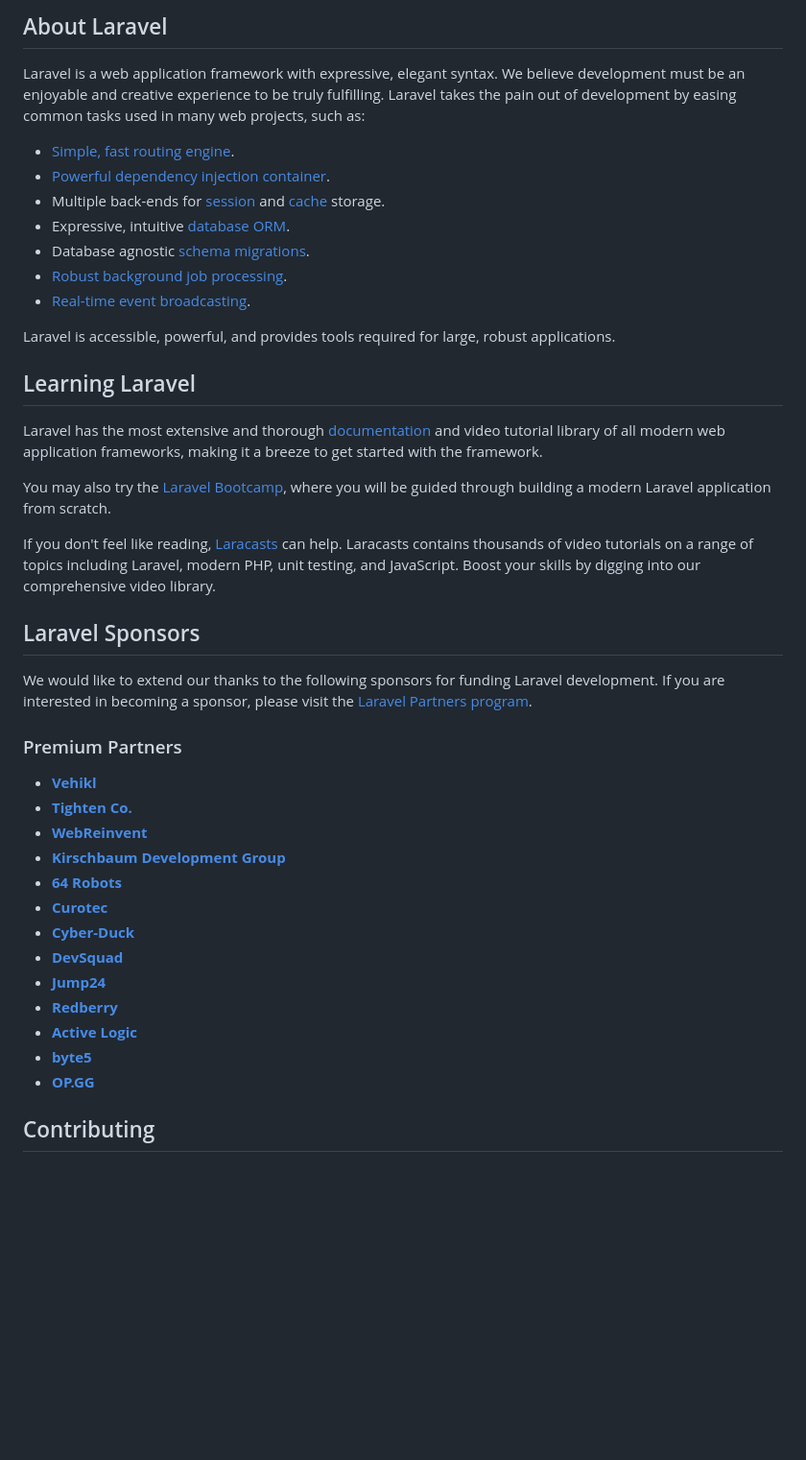
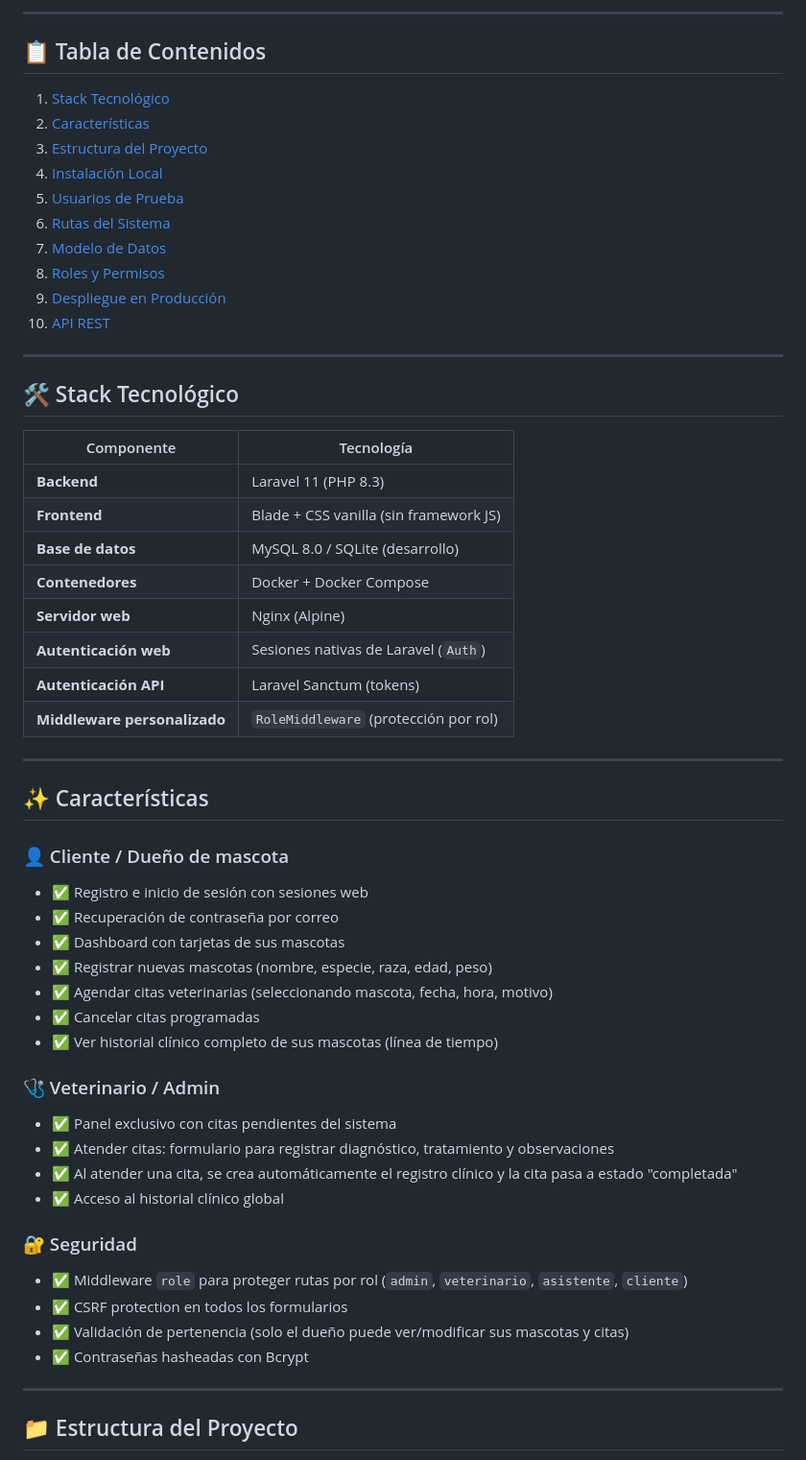
Before and after one commit to Darrez654/Clinica-veterinaria-web, a Markdown page: README.md, the part around one of its changes. Shown at 96% size. Drawn GitHub-style; blank space fills up the shorter version.

```diff
--- a/README.md
+++ b/README.md
@@ -9,45 +4,60 @@
 
-## About Laravel
+---
 
-Laravel is a web application framework with expressive, elegant syntax. We believe development must be an enjoyable and creative experience to be truly fulfilling. Laravel takes the pain out of development by easing common tasks used in many web projects, such as:
+## 📋 Tabla de Contenidos
 
-- [Simple, fast routing engine](https://laravel.com/docs/routing).
-- [Powerful dependency injection container](https://laravel.com/docs/container).
-- Multiple back-ends for [session](https://laravel.com/docs/session) and [cache](https://laravel.com/docs/cache) storage.
-- Expressive, intuitive [database ORM](https://laravel.com/docs/eloquent).
-- Database agnostic [schema migrations](https://laravel.com/docs/migrations).
-- [Robust background job processing](https://laravel.com/docs/queues).
-- [Real-time event broadcasting](https://laravel.com/docs/broadcasting).
+1. [Stack Tecnológico](#-stack-tecnológico)
+2. [Características](#-características)
+3. [Estructura del Proyecto](#-estructura-del-proyecto)
+4. [Instalación Local](#-instalación-local)
+5. [Usuarios de Prueba](#-usuarios-de-prueba)
+6. [Rutas del Sistema](#-rutas-del-sistema)
+7. [Modelo de Datos](#-modelo-de-datos)
+8. [Roles y Permisos](#-roles-y-permisos)
+9. [Despliegue en Producción](#-despliegue-en-producción)
+10. [API REST](#-api-rest)
 
-Laravel is accessible, powerful, and provides tools required for large, robust applications.
+---
 
-## Learning Laravel
+## 🛠️ Stack Tecnológico
 
-Laravel has the most extensive and thorough [documentation](https://laravel.com/docs) and video tutorial library of all modern web application frameworks, making it a breeze to get started with the framework.
+| Componente | Tecnología |
+|------------|-----------|
+| **Backend** | Laravel 11 (PHP 8.3) |
+| **Frontend** | Blade + CSS vanilla (sin framework JS) |
+| **Base de datos** | MySQL 8.0 / SQLite (desarrollo) |
+| **Contenedores** | Docker + Docker Compose |
+| **Servidor web** | Nginx (Alpine) |
+| **Autenticación web** | Sesiones nativas de Laravel (`Auth`) |
+| **Autenticación API** | Laravel Sanctum (tokens) |
+| **Middleware personalizado** | `RoleMiddleware` (protección por rol) |
 
-You may also try the [Laravel Bootcamp](https://bootcamp.laravel.com), where you will be guided through building a modern Laravel application from scratch.
+---
 
-If you don't feel like reading, [Laracasts](https://laracasts.com) can help. Laracasts contains thousands of video tutorials on a range of topics including Laravel, modern PHP, unit testing, and JavaScript. Boost your skills by digging into our comprehensive video library.
+## ✨ Características
 
-## Laravel Sponsors
+### 👤 Cliente / Dueño de mascota
+- ✅ Registro e inicio de sesión con sesiones web
+- ✅ Recuperación de contraseña por correo
+- ✅ Dashboard con tarjetas de sus mascotas
+- ✅ Registrar nuevas mascotas (nombre, especie, raza, edad, peso)
+- ✅ Agendar citas veterinarias (seleccionando mascota, fecha, hora, motivo)
+- ✅ Cancelar citas programadas
+- ✅ Ver historial clínico completo de sus mascotas (línea de tiempo)
 
-We would like to extend our thanks to the following sponsors for funding Laravel development. If you are interested in becoming a sponsor, please visit the [Laravel Partners program](https://partners.laravel.com).
+### 🩺 Veterinario / Admin
+- ✅ Panel exclusivo con citas pendientes del sistema
+- ✅ Atender citas: formulario para registrar diagnóstico, tratamiento y observaciones
+- ✅ Al atender una cita, se crea automáticamente el registro clínico y la cita pasa a estado "completada"
+- ✅ Acceso al historial clínico global
 
-### Premium Partners
+### 🔐 Seguridad
+- ✅ Middleware `role` para proteger rutas por rol (`admin`, `veterinario`, `asistente`, `cliente`)
+- ✅ CSRF protection en todos los formularios
+- ✅ Validación de pertenencia (solo el dueño puede ver/modificar sus mascotas y citas)
+- ✅ Contraseñas hasheadas con Bcrypt
 
-- **[Vehikl](https://vehikl.com/)**
-- **[Tighten Co.](https://tighten.co)**
-- **[WebReinvent](https://webreinvent.com/)**
-- **[Kirschbaum Development Group](https://kirschbaumdevelopment.com)**
-- **[64 Robots](https://64robots.com)**
-- **[Curotec](https://www.curotec.com/services/technologies/laravel/)**
-- **[Cyber-Duck](https://cyber-duck.co.uk)**
-- **[DevSquad](https://devsquad.com/hire-laravel-developers)**
-- **[Jump24](https://jump24.co.uk)**
-- **[Redberry](https://redberry.international/laravel/)**
-- **[Active Logic](https://activelogic.com)**
-- **[byte5](https://byte5.de)**
-- **[OP.GG](https://op.gg)**
+---
 
-## Contributing
+## 📁 Estructura del Proyecto
 
```
Also changed, not shown: other parts of README.md (+215 -14 lines).
